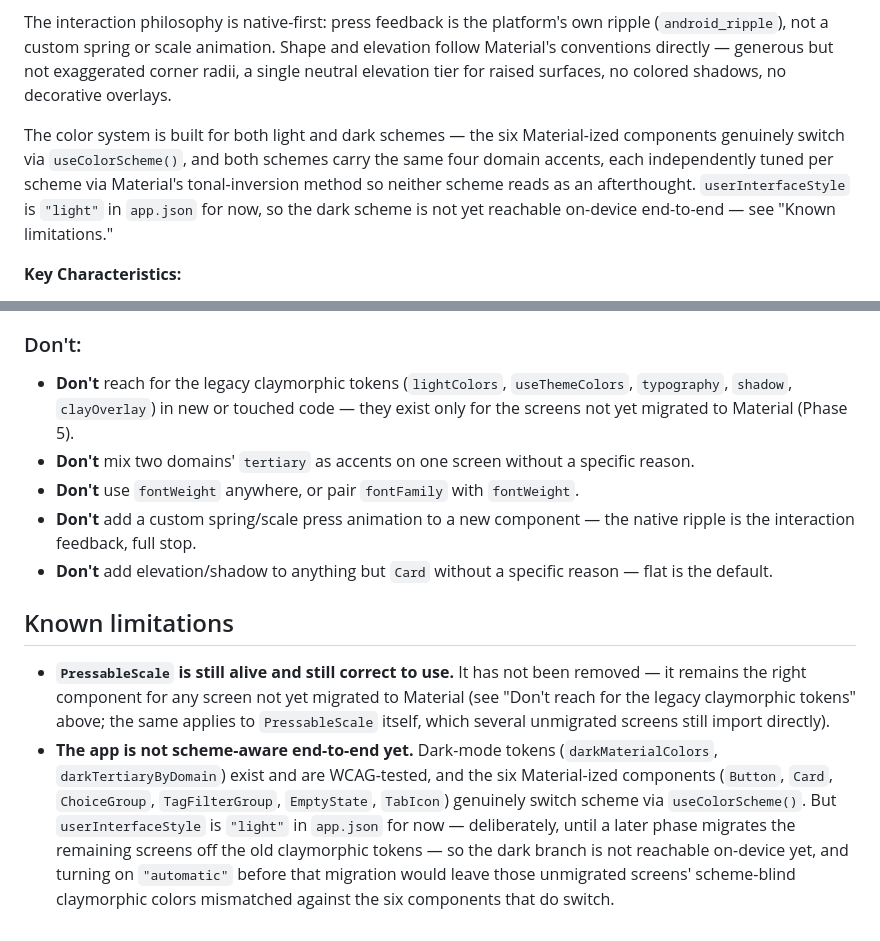
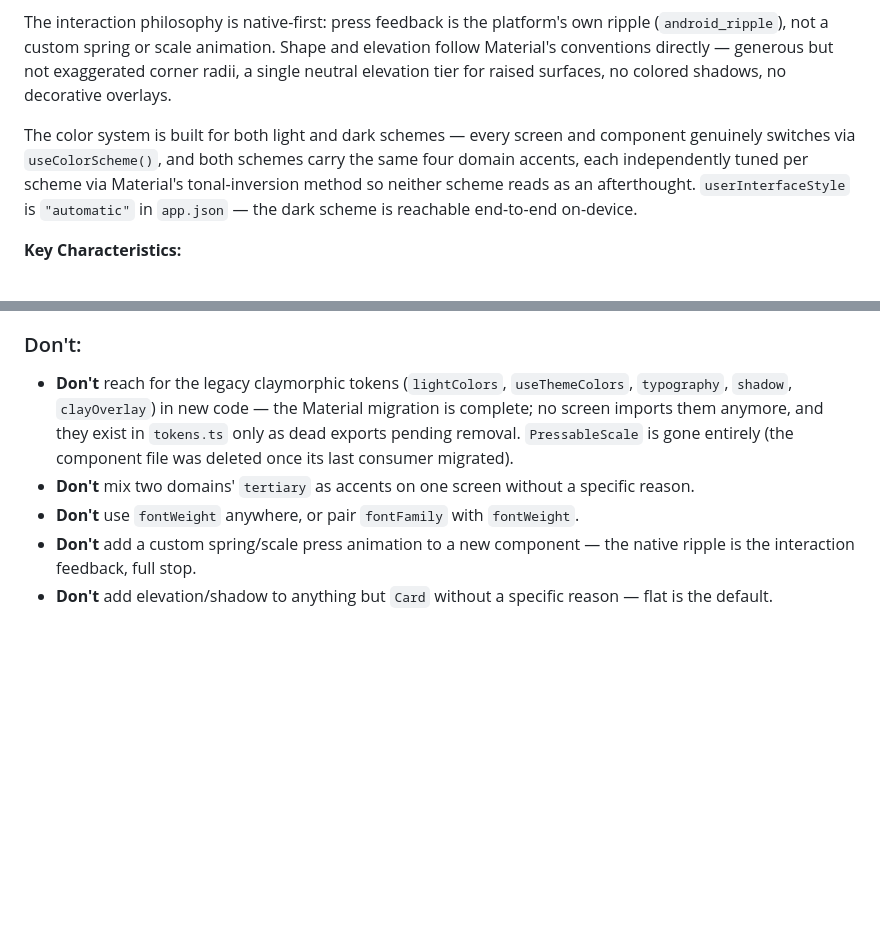
Before and after one commit to Maddog91090/FitFork, a Markdown page: DESIGN.md, 2 parts joined by grey strips. GitHub-like rendering; blank space fills up the shorter version.

Commit message:
docs: retire the dark-mode/PressableScale limitations from DESIGN.md
Both were resolved by this phase: userInterfaceStyle is "automatic"
(dark mode reachable end-to-end) and PressableScale.tsx was deleted
once its last consumer migrated. Update the Overview sentence and
Don't list accordingly, and drop the now-empty "Known limitations"
section. .impeccable/design.json sidecar remains stale pending a full
/impeccable document regeneration (out of scope for this targeted fix).

Co-Authored-By: Claude Sonnet 5 <noreply@anthropic.com>
Claude-Session: https://claude.ai/code/session_013Zvhb6hfRXxR2Y7m4mfgXH

```diff
--- a/DESIGN.md
+++ b/DESIGN.md
@@ -176,7 +176,7 @@ FitFork is a Material 3 fitness and nutrition app. Its identity comes from four
 
 The interaction philosophy is native-first: press feedback is the platform's own ripple (`android_ripple`), not a custom spring or scale animation. Shape and elevation follow Material's conventions directly — generous but not exaggerated corner radii, a single neutral elevation tier for raised surfaces, no colored shadows, no decorative overlays.
 
-The color system is built for both light and dark schemes — the six Material-ized components genuinely switch via `useColorScheme()`, and both schemes carry the same four domain accents, each independently tuned per scheme via Material's tonal-inversion method so neither scheme reads as an afterthought. `userInterfaceStyle` is `"light"` in `app.json` for now, so the dark scheme is not yet reachable on-device end-to-end — see "Known limitations."
+The color system is built for both light and dark schemes — every screen and component genuinely switches via `useColorScheme()`, and both schemes carry the same four domain accents, each independently tuned per scheme via Material's tonal-inversion method so neither scheme reads as an afterthought. `userInterfaceStyle` is `"automatic"` in `app.json` — the dark scheme is reachable end-to-end on-device.
 
 **Key Characteristics:**
 - Four domain colors (nutrition, sport, progress, neutral), expressed through Material's `tertiary`/`onTertiary`/`tertiaryContainer` role triplet — the one role that changes per screen
@@ -300,13 +300,8 @@ Present only as the app's icon, splash screen, and Android adaptive icon — not
 - **Do** verify any new color role's contrast against `src/__tests__/materialColors.test.ts`'s pattern — extend that file rather than eyeballing a new pair.
 
 ### Don't:
-- **Don't** reach for the legacy claymorphic tokens (`lightColors`, `useThemeColors`, `typography`, `shadow`, `clayOverlay`) in new or touched code — they exist only for the screens not yet migrated to Material (Phase 5).
+- **Don't** reach for the legacy claymorphic tokens (`lightColors`, `useThemeColors`, `typography`, `shadow`, `clayOverlay`) in new code — the Material migration is complete; no screen imports them anymore, and they exist in `tokens.ts` only as dead exports pending removal. `PressableScale` is gone entirely (the component file was deleted once its last consumer migrated).
 - **Don't** mix two domains' `tertiary` as accents on one screen without a specific reason.
 - **Don't** use `fontWeight` anywhere, or pair `fontFamily` with `fontWeight`.
 - **Don't** add a custom spring/scale press animation to a new component — the native ripple is the interaction feedback, full stop.
 - **Don't** add elevation/shadow to anything but `Card` without a specific reason — flat is the default.
-
-## Known limitations
-
-- **`PressableScale` is still alive and still correct to use.** It has not been removed — it remains the right component for any screen not yet migrated to Material (see "Don't reach for the legacy claymorphic tokens" above; the same applies to `PressableScale` itself, which several unmigrated screens still import directly).
-- **The app is not scheme-aware end-to-end yet.** Dark-mode tokens (`darkMaterialColors`, `darkTertiaryByDomain`) exist and are WCAG-tested, and the six Material-ized components (`Button`, `Card`, `ChoiceGroup`, `TagFilterGroup`, `EmptyState`, `TabIcon`) genuinely switch scheme via `useColorScheme()`. But `userInterfaceStyle` is `"light"` in `app.json` for now — deliberately, until a later phase migrates the remaining screens off the old claymorphic tokens — so the dark branch is not reachable on-device yet, and turning on `"automatic"` before that migration would leave those unmigrated screens' scheme-blind claymorphic colors mismatched against the six components that do switch.
```
